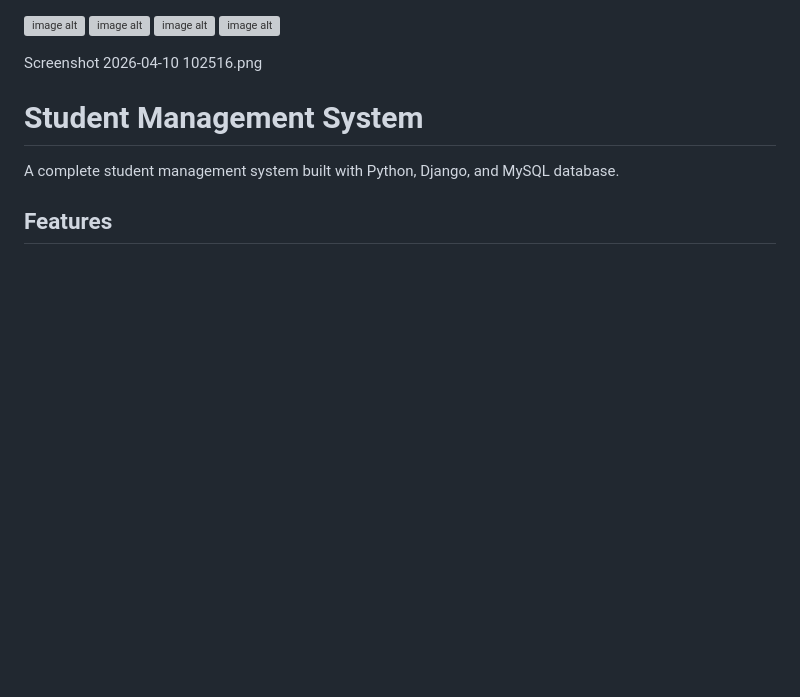
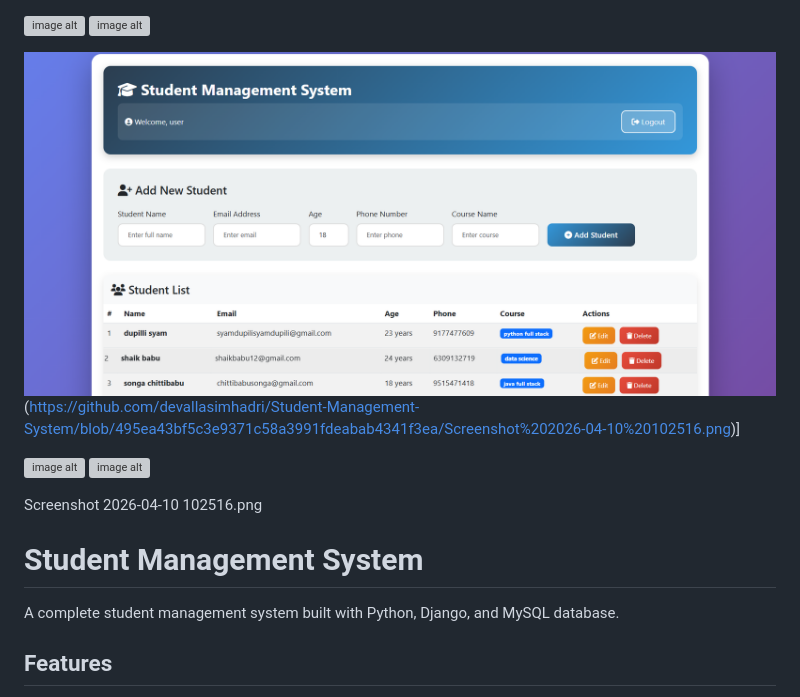
Before and after one commit to devallasimhadri/Student-Management-System, a Markdown page: README.md, the part around the change. Drawn GitHub-style; blank space fills up the shorter version; grey boxes are pictures that could not be loaded.

```diff
--- a/README.md
+++ b/README.md
@@ -1,6 +1,9 @@
 
 ![image alt](https://github.com/MrFaizahmed/student-management-system/blob/a995b8d3c299dc90cb49e21d97adaa6a8f7e57f1/Screenshot%202026-04-08%20193928.png)
 ![image alt](https://github.com/MrFaizahmed/student-management-system/blob/b5b29f9f3251eee94f335e9688d9ff70be40471f/Screenshot%202026-04-08%20194034.png)
+
+![image alt](https://github.com/devallasimhadri/Student-Management-System/blob/495ea43bf5c3e9371c58a3991fdeabab4341f3ea/Screenshot%202026-04-10%20102516.png)(https://github.com/devallasimhadri/Student-Management-System/blob/495ea43bf5c3e9371c58a3991fdeabab4341f3ea/Screenshot%202026-04-10%20102516.png)]
+
 ![image alt](https://github.com/MrFaizahmed/student-management-system/blob/c00338c384b9e2549974d73e9c5f8a6eeb2dcfc7/Screenshot%202026-04-08%20194123.png)
 ![image alt](https://github.com/MrFaizahmed/student-management-system/blob/4b5404af1e55d7e8ca5a762aa65e5a67f326c52d/Screenshot%202026-04-08%20194140.png)
 
```
